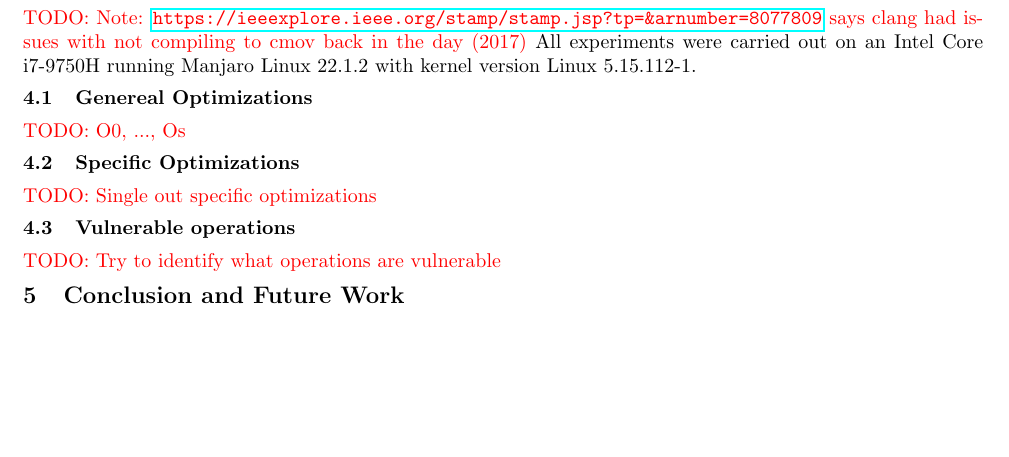
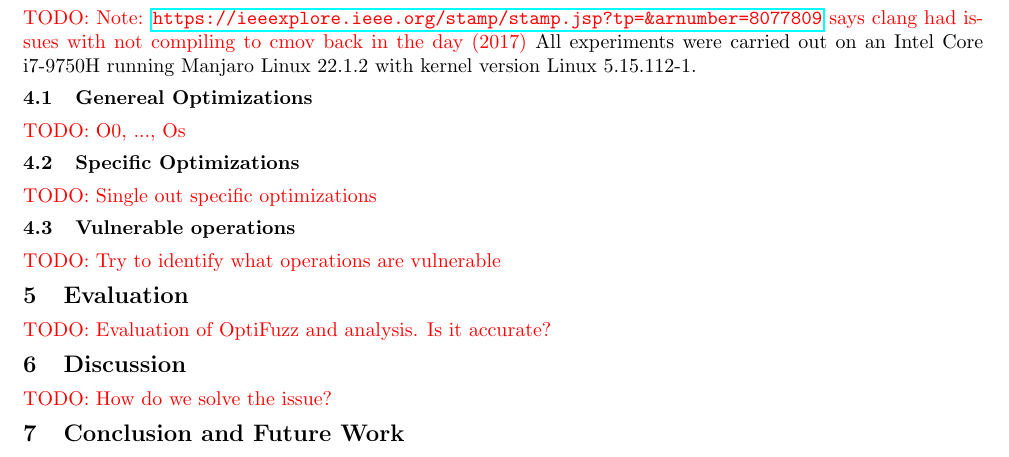
Before and after one commit to anbclausen/optifuzz, a LaTeX document (paper/master.tex, which reads paper/chapters/discussion.tex, paper/chapters/evaluation.tex): part of page 5 of 7, cut so that both start at the same text, the shorter picture padded with empty space. Compiled offline with pdfLaTeX.

Commit message:
paper: added discussion and evaluation sections

```diff
--- /dev/null
+++ b/paper/chapters/discussion.tex
@@ -0,0 +1 @@
+\todo{How do we solve the issue?}
--- /dev/null
+++ b/paper/chapters/evaluation.tex
@@ -0,0 +1 @@
+\todo{Evaluation of OptiFuzz and analysis. Is it accurate?}
--- a/paper/master.tex
+++ b/paper/master.tex
@@ -36,6 +36,12 @@
 \section{Experimental Results}
 \input{chapters/results.tex}
 
+\section{Evaluation}
+\input{chapters/evaluation.tex}
+
+\section{Discussion}
+\input{chapters/discussion.tex}
+
 \section{Conclusion and Future Work}
 \input{chapters/conclusion.tex}
 
```
